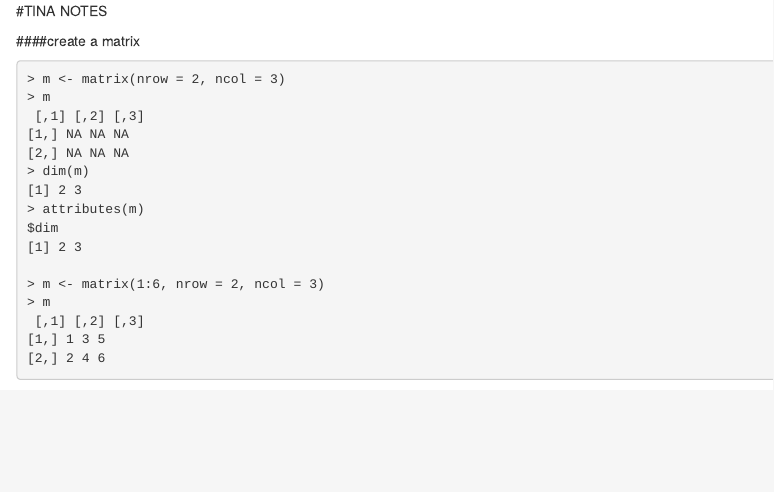
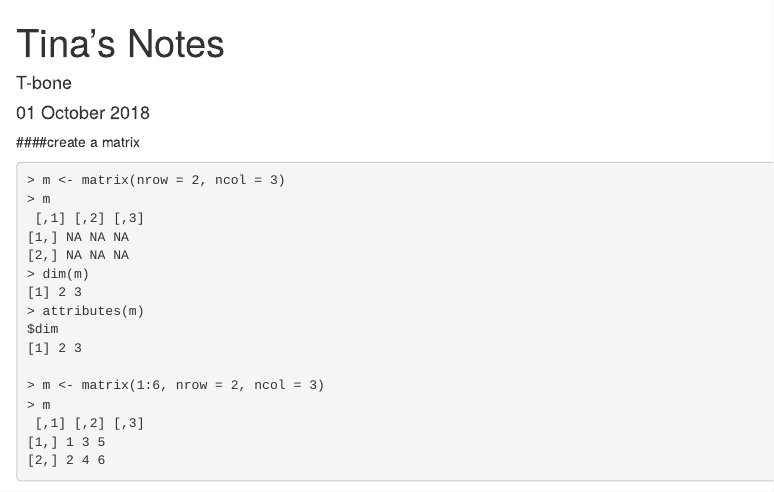
Before and after one commit to tinatse/DS_course, an R Markdown document (TinasNotes.Rmd): the page in a window 1100 px wide, from its top. Rendered offline with R 4.5, knitr and Pandoc, with nearby package versions.

Commit message:
Added Nice Title

````diff
--- a/TinasNotes.Rmd
+++ b/TinasNotes.Rmd
@@ -1,4 +1,10 @@
-#TINA NOTES
+---
+title: "Tina's Notes"
+author: "T-bone"
+date: "01 October 2018"
+output: html_document
+---
+
 
 ####create a matrix
 ```{create a matrix}
````
